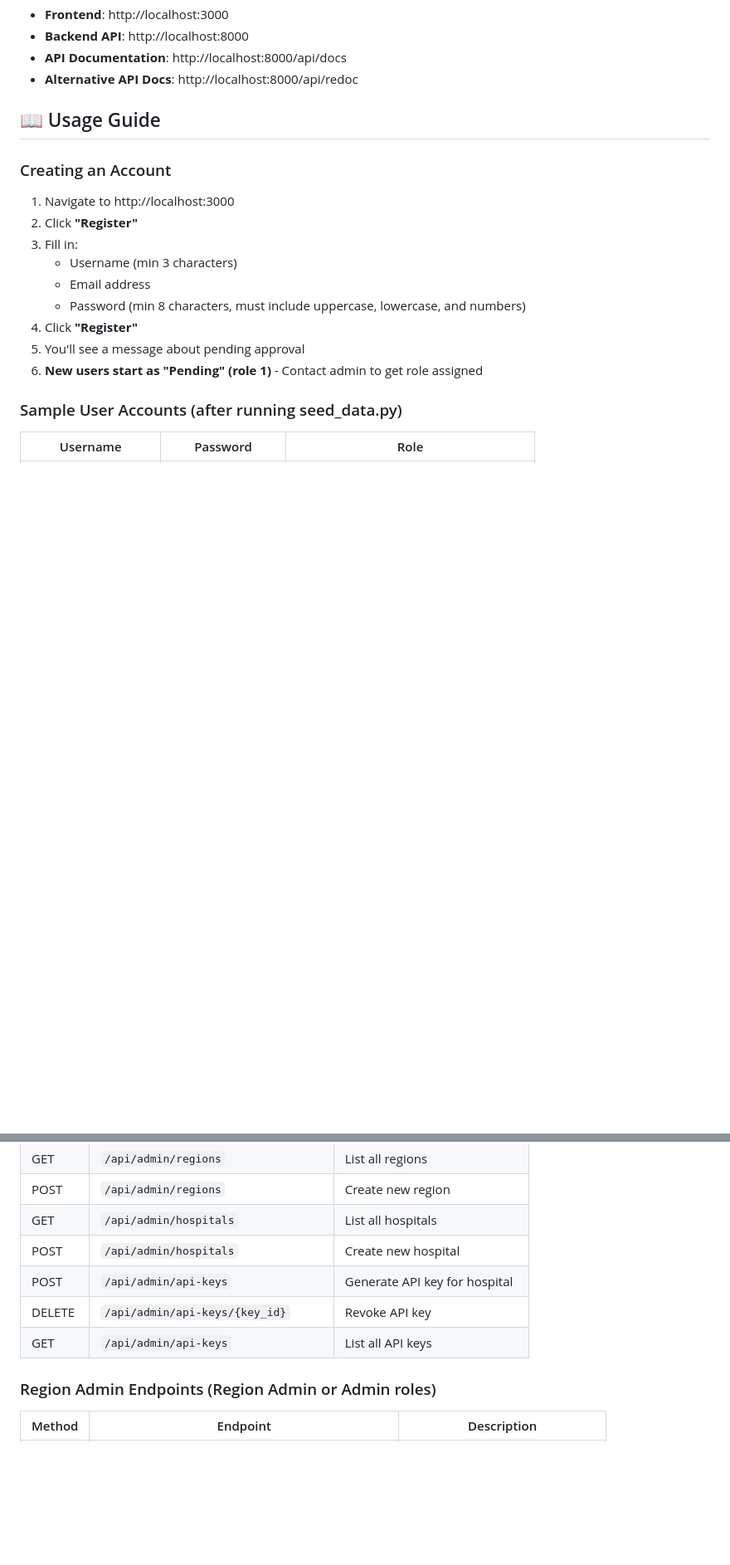
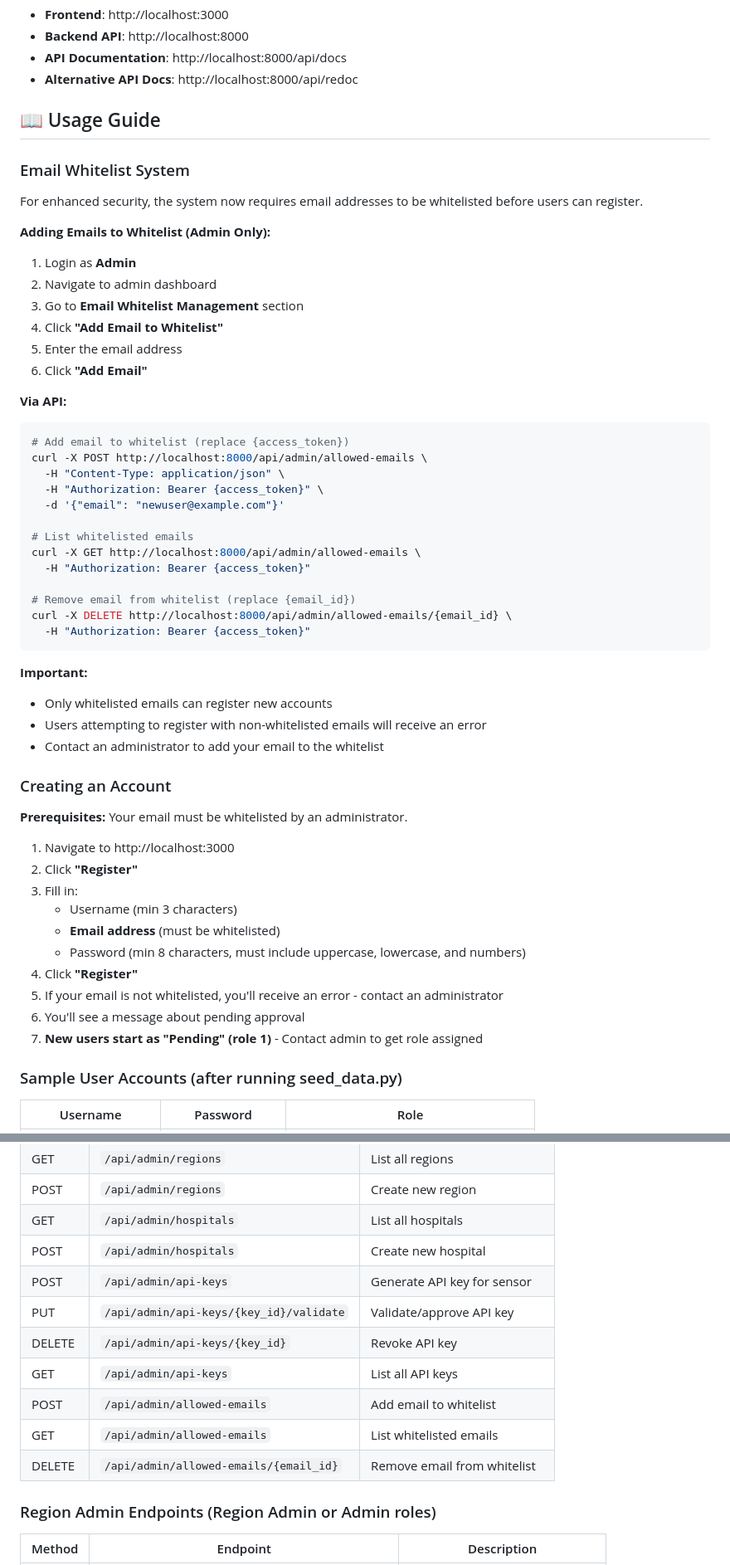
Before and after one commit to Xander-Vanlaer/security, a Markdown page: README.md, 2 parts joined by grey strips. Shown at 83% size. GitHub-like rendering; blank space fills up the shorter version.

Commit message:
Update documentation with sensor-based API keys and email whitelist
Co-authored-by: Xander-Vanlaer <181840512+Xander-Vanlaer@users.noreply.github.com>

````diff
--- a/README.md
+++ b/README.md
@@ -150,17 +150,56 @@ After successful setup:
 
 ## 📖 Usage Guide
 
+### Email Whitelist System
+
+For enhanced security, the system now requires email addresses to be whitelisted before users can register.
+
+**Adding Emails to Whitelist (Admin Only):**
+
+1. Login as **Admin**
+2. Navigate to admin dashboard
+3. Go to **Email Whitelist Management** section
+4. Click **"Add Email to Whitelist"**
+5. Enter the email address
+6. Click **"Add Email"**
+
+**Via API:**
+
+```bash
+# Add email to whitelist (replace {access_token})
+curl -X POST http://localhost:8000/api/admin/allowed-emails \
+  -H "Content-Type: application/json" \
+  -H "Authorization: Bearer {access_token}" \
+  -d '{"email": "newuser@example.com"}'
+
+# List whitelisted emails
+curl -X GET http://localhost:8000/api/admin/allowed-emails \
+  -H "Authorization: Bearer {access_token}"
+
+# Remove email from whitelist (replace {email_id})
+curl -X DELETE http://localhost:8000/api/admin/allowed-emails/{email_id} \
+  -H "Authorization: Bearer {access_token}"
+```
+
+**Important:**
+- Only whitelisted emails can register new accounts
+- Users attempting to register with non-whitelisted emails will receive an error
+- Contact an administrator to add your email to the whitelist
+
 ### Creating an Account
+
+**Prerequisites:** Your email must be whitelisted by an administrator.
 
 1. Navigate to http://localhost:3000
 2. Click **"Register"**
 3. Fill in:
    - Username (min 3 characters)
-   - Email address
+   - **Email address** (must be whitelisted)
    - Password (min 8 characters, must include uppercase, lowercase, and numbers)
 4. Click **"Register"**
-5. You'll see a message about pending approval
-6. **New users start as "Pending" (role 1)** - Contact admin to get role assigned
+5. If your email is not whitelisted, you'll receive an error - contact an administrator
+6. You'll see a message about pending approval
+7. **New users start as "Pending" (role 1)** - Contact admin to get role assigned
 
 ### Sample User Accounts (after running seed_data.py)
 
@@ -224,9 +263,13 @@ After successful setup:
 | POST | `/api/admin/regions` | Create new region |
 | GET | `/api/admin/hospitals` | List all hospitals |
 | POST | `/api/admin/hospitals` | Create new hospital |
-| POST | `/api/admin/api-keys` | Generate API key for hospital |
+| POST | `/api/admin/api-keys` | Generate API key for sensor |
+| PUT | `/api/admin/api-keys/{key_id}/validate` | Validate/approve API key |
 | DELETE | `/api/admin/api-keys/{key_id}` | Revoke API key |
 | GET | `/api/admin/api-keys` | List all API keys |
+| POST | `/api/admin/allowed-emails` | Add email to whitelist |
+| GET | `/api/admin/allowed-emails` | List whitelisted emails |
+| DELETE | `/api/admin/allowed-emails/{email_id}` | Remove email from whitelist |
 
 ### Region Admin Endpoints (Region Admin or Admin roles)
 
````
Also changed, not shown: other parts of README.md (+42 -11 lines), SECURITY.md (+36 -0 lines).
